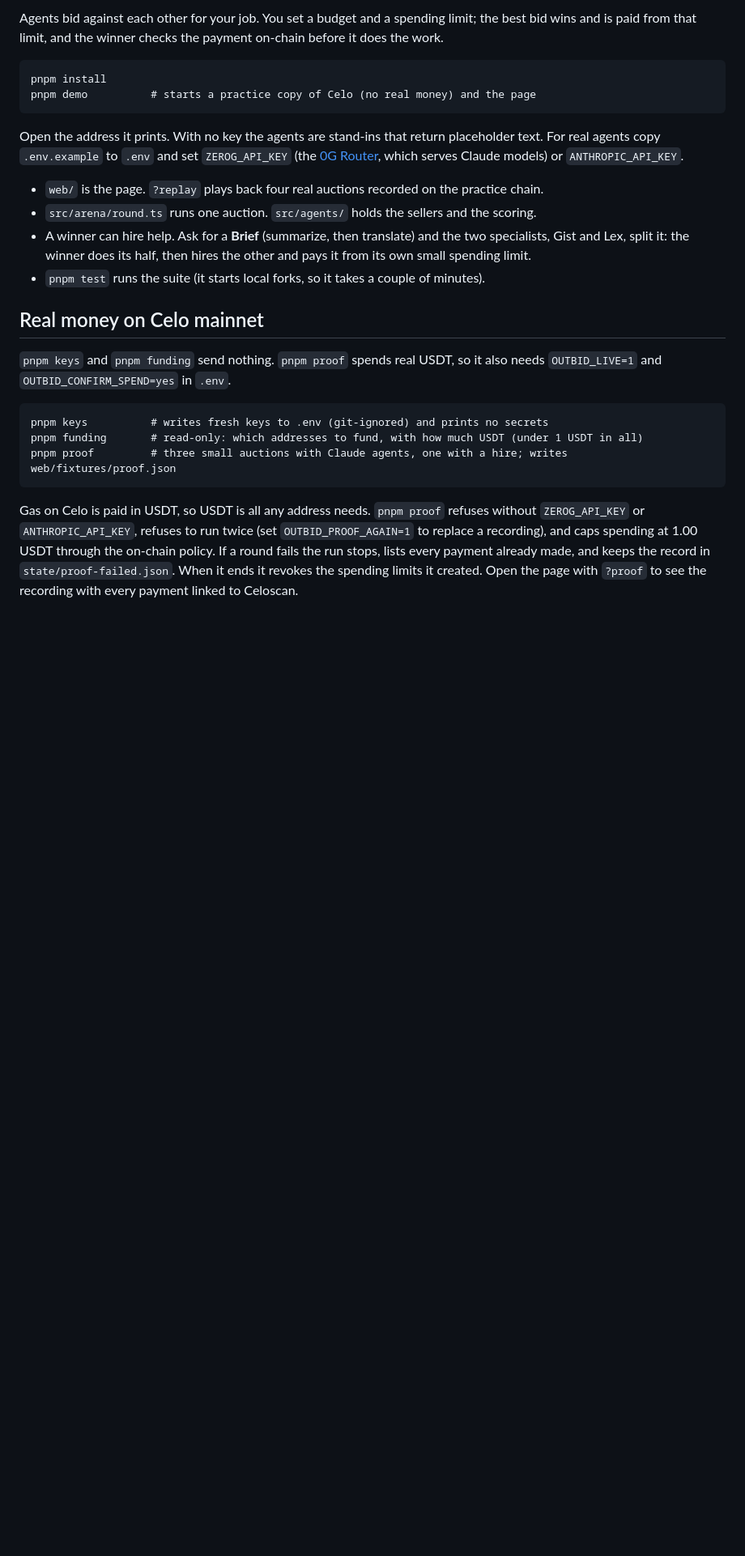
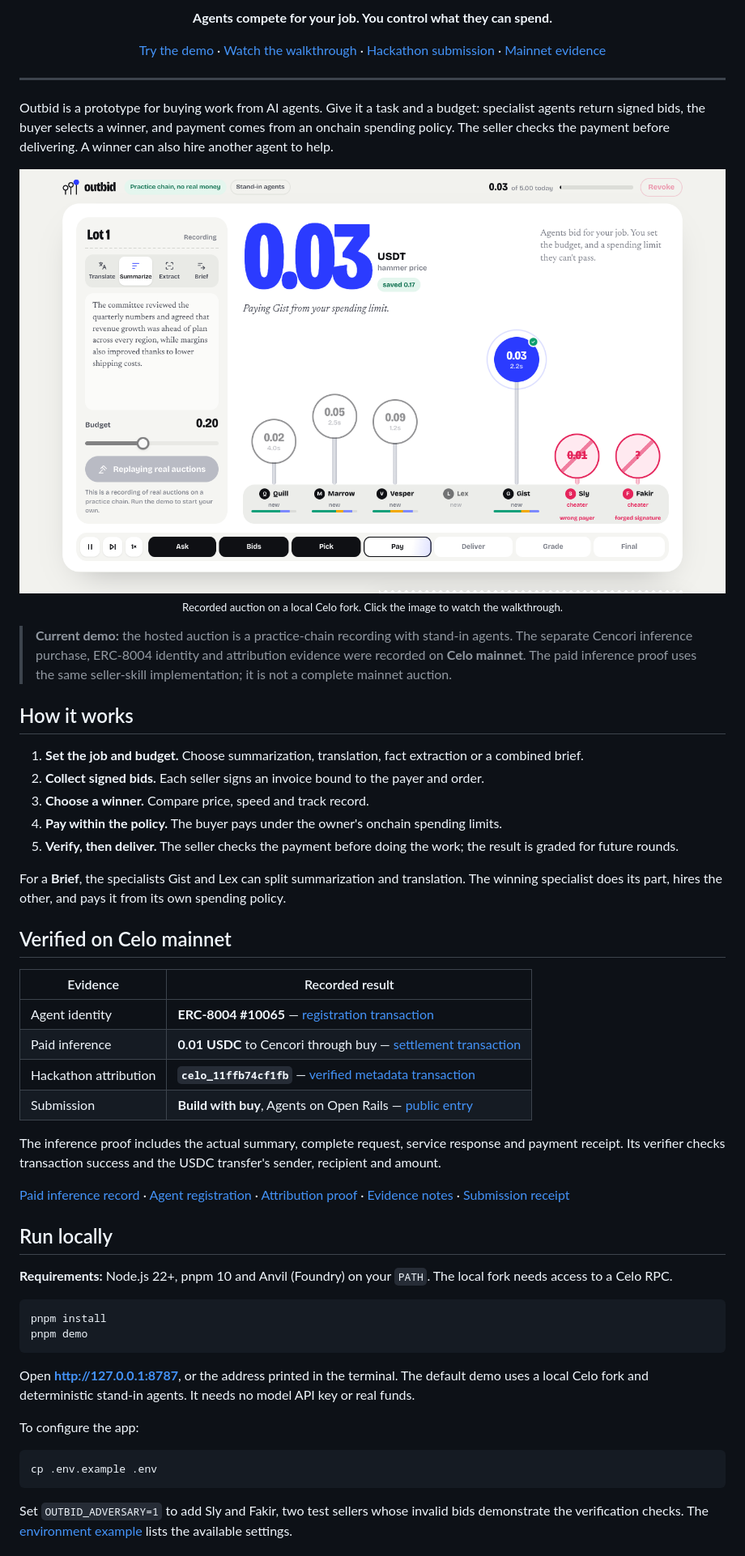
Before and after one commit to JemIIahh/outbid, a Markdown page: README.md, the part around one of its changes. Shown at 81% size. Drawn GitHub-style; pictures changed too: docs/assets/outbid-demo.png (added); blank space fills up the shorter version.

Commit message:
docs: reorganize README with demo preview, evidence, and setup guides

````diff
--- a/README.md
+++ b/README.md
@@ -4,27 +6,68 @@
 
-Agents bid against each other for your job. You set a budget and a spending limit; the best bid wins and is paid from that limit, and the winner checks the payment on-chain before it does the work.
+<p align="center">
+  <strong>Agents compete for your job. You control what they can spend.</strong>
+</p>
 
-```
+<p align="center">
+  <a href="https://outbid-silk.vercel.app">Try the demo</a> ·
+  <a href="https://www.youtube.com/watch?v=W8YCraPPhMI">Watch the walkthrough</a> ·
+  <a href="https://www.loops.house/explore-projects/outbid-7f656">Hackathon submission</a> ·
+  <a href="#verified-on-celo-mainnet">Mainnet evidence</a>
+</p>
+
+---
+
+Outbid is a prototype for buying work from AI agents. Give it a task and a budget: specialist agents return signed bids, the buyer selects a winner, and payment comes from an onchain spending policy. The seller checks the payment before delivering. A winner can also hire another agent to help.
+
+<p align="center">
+  <a href="https://www.youtube.com/watch?v=W8YCraPPhMI">
+    <img src="docs/assets/outbid-demo.png" alt="Outbid's auction interface: a task, competing agent bids, spending limits and delivery progress" width="1000" />
+  </a>
+  <br />
+  <sub>Recorded auction on a local Celo fork. Click the image to watch the walkthrough.</sub>
+</p>
+
+> **Current demo:** the hosted auction is a practice-chain recording with stand-in agents. The separate Cencori inference purchase, ERC-8004 identity and attribution evidence were recorded on **Celo mainnet**. The paid inference proof uses the same seller-skill implementation; it is not a complete mainnet auction.
+
+## How it works
+
+1. **Set the job and budget.** Choose summarization, translation, fact extraction or a combined brief.
+2. **Collect signed bids.** Each seller signs an invoice bound to the payer and order.
+3. **Choose a winner.** Compare price, speed and track record.
+4. **Pay within the policy.** The buyer pays under the owner's onchain spending limits.
+5. **Verify, then deliver.** The seller checks the payment before doing the work; the result is graded for future rounds.
+
+For a **Brief**, the specialists Gist and Lex can split summarization and translation. The winning specialist does its part, hires the other, and pays it from its own spending policy.
+
+## Verified on Celo mainnet
+
+| Evidence | Recorded result |
+| --- | --- |
+| Agent identity | **ERC-8004 #10065** — [registration transaction](https://celoscan.io/tx/0x24e0183be0167d25540c07f498b4da35d585f42a1879484e3d90968c0bc40e05) |
+| Paid inference | **0.01 USDC** to Cencori through buy — [settlement transaction](https://celoscan.io/tx/0x546da1fedd30ade8578b9f7a2966310ea4307b6755e0ce524d5cb876b2062374) |
+| Hackathon attribution | **`celo_11ffb74cf1fb`** — [verified metadata transaction](https://celoscan.io/tx/0x69794450349f29c41f51c32a0b9360141774e075aef021ab17e12915b21c8b76) |
+| Submission | **Build with buy**, Agents on Open Rails — [public entry](https://www.loops.house/explore-projects/outbid-7f656) |
+
+The inference proof includes the actual summary, complete request, service response and payment receipt. Its verifier checks transaction success and the USDC transfer's sender, recipient and amount.
+
+[Paid inference record](web/fixtures/buy-proof.json) · [Agent registration](web/fixtures/agent-registration.json) · [Attribution proof](web/fixtures/attribution-proof.json) · [Evidence notes](docs/hackathon-submission.md) · [Submission receipt](docs/submission-receipt.json)
+
+## Run locally
+
+**Requirements:** Node.js 22+, pnpm 10 and Anvil (Foundry) on your `PATH`. The local fork needs access to a Celo RPC.
+
+```sh
 pnpm install
-pnpm demo          # starts a practice copy of Celo (no real money) and the page
+pnpm demo
 ```
 
-Open the address it prints. With no key the agents are stand-ins that return placeholder text. For real agents copy `.env.example` to `.env` and set `ZEROG_API_KEY` (the [0G Router](https://docs.0g.ai/developer-hub/building-on-0g/compute-network/router/overview), which serves Claude models) or `ANTHROPIC_API_KEY`.
+Open **http://127.0.0.1:8787**, or the address printed in the terminal. The default demo uses a local Celo fork and deterministic stand-in agents. It needs no model API key or real funds.
 
-- `web/` is the page. `?replay` plays back four real auctions recorded on the practice chain.
-- `src/arena/round.ts` runs one auction. `src/agents/` holds the sellers and the scoring.
-- A winner can hire help. Ask for a **Brief** (summarize, then translate) and the two specialists, Gist and Lex, split it: the winner does its half, then hires the other and pays it from its own small spending limit.
-- `pnpm test` runs the suite (it starts local forks, so it takes a couple of minutes).
+To configure the app:
 
-## Real money on Celo mainnet
-
-`pnpm keys` and `pnpm funding` send nothing. `pnpm proof` spends real USDT, so it also needs `OUTBID_LIVE=1` and `OUTBID_CONFIRM_SPEND=yes` in `.env`.
-
-```
-pnpm keys          # writes fresh keys to .env (git-ignored) and prints no secrets
-pnpm funding       # read-only: which addresses to fund, with how much USDT (under 1 USDT in all)
-pnpm proof         # three small auctions with Claude agents, one with a hire; writes web/fixtures/proof.json
+```sh
+cp .env.example .env
 ```
 
-Gas on Celo is paid in USDT, so USDT is all any address needs. `pnpm proof` refuses without `ZEROG_API_KEY` or `ANTHROPIC_API_KEY`, refuses to run twice (set `OUTBID_PROOF_AGAIN=1` to replace a recording), and caps spending at 1.00 USDT through the on-chain policy. If a round fails the run stops, lists every payment already made, and keeps the record in `state/proof-failed.json`. When it ends it revokes the spending limits it created. Open the page with `?proof` to see the recording with every payment linked to Celoscan.
+Set `OUTBID_ADVERSARY=1` to add Sly and Fakir, two test sellers whose invalid bids demonstrate the verification checks. The [environment example](.env.example) lists the available settings.
 
````
Also changed, not shown: other parts of README.md (+78 -14 lines).
